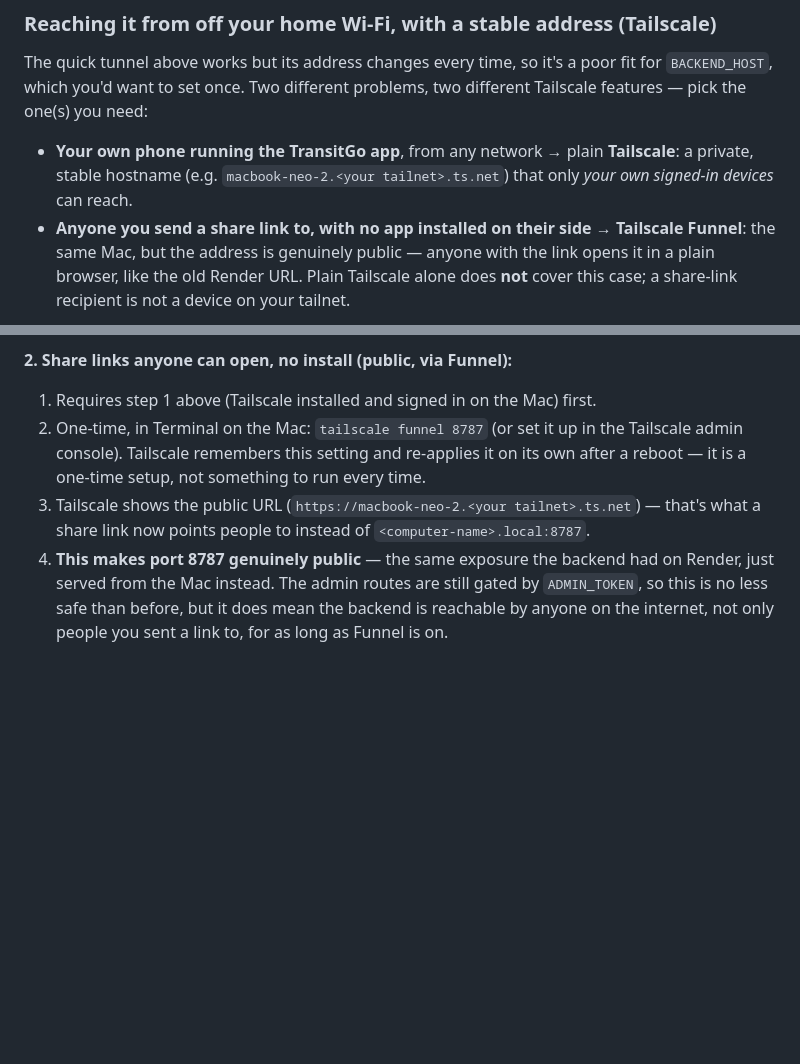
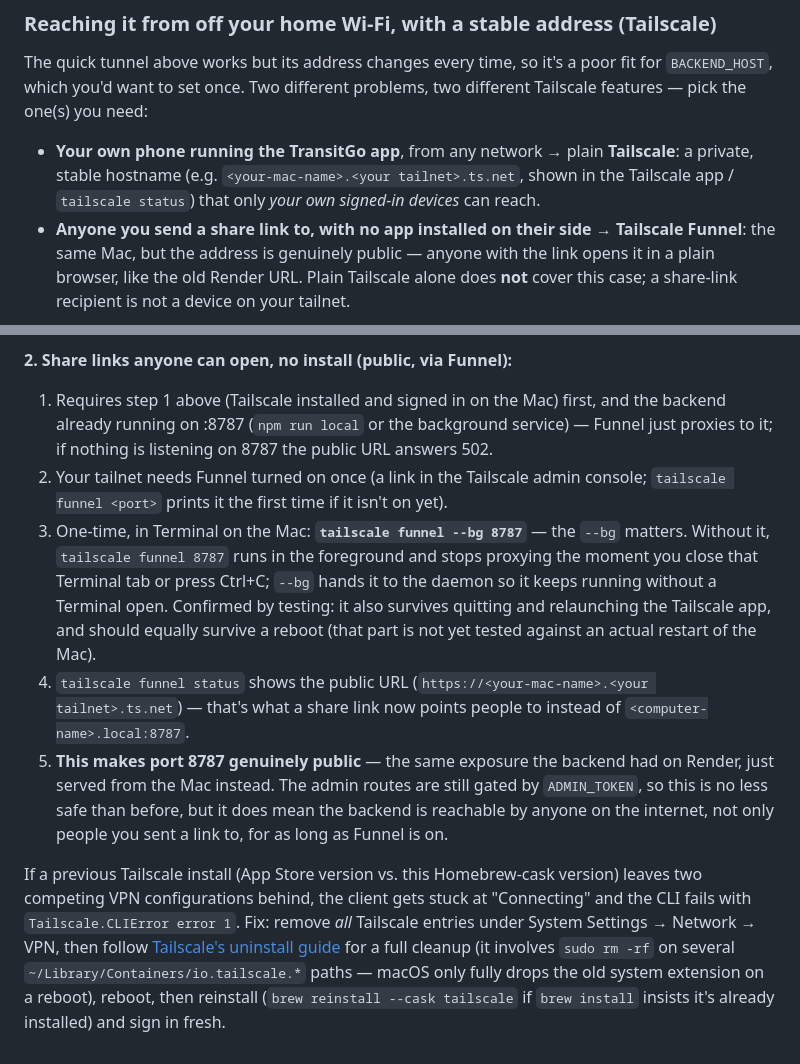
Before and after one commit to yayalin322-ux/transitgo, a Markdown page: transitgo-server/README.md, 2 parts joined by grey strips. GitHub-like rendering; blank space fills up the shorter version.

Commit message:
docs(server): 修正 Funnel 指令與踩過的坑——--bg、502 成因、App Store 版衝突
實測記錄：
- tailscale funnel <port> 不加 --bg 是前景模式，關掉終端機就失效；--bg 才是常駐背景
- Funnel proxy 對到本機埠，後端沒在跑就是公開網址 502，不是 Funnel 設定壞了
- 這台 Mac 曾經 App Store 版跟 Homebrew cask 版的 Tailscale 系統延伸功能衝突，
  VPN 卡在 Connecting、CLI 報 Tailscale.CLIError error 1；解法是兩份都手動清乾淨、
  重開機、重裝，記錄下來給以後參考
- 機器名稱改回泛用範例，不寫死實際 tailnet 網域

Co-Authored-By: Claude Sonnet 5 <noreply@anthropic.com>

```diff
--- a/transitgo-server/README.md
+++ b/transitgo-server/README.md
@@ -170,7 +170,8 @@ The quick tunnel above works but its address changes every time, so it's a poor
 to set once. Two different problems, two different Tailscale features — pick the one(s) you need:
 
 - **Your own phone running the TransitGo app**, from any network → plain **Tailscale**: a private, stable hostname
-  (e.g. `macbook-neo-2.<your tailnet>.ts.net`) that only *your own signed-in devices* can reach.
+  (e.g. `<your-mac-name>.<your tailnet>.ts.net`, shown in the Tailscale app / `tailscale status`) that only *your own
+  signed-in devices* can reach.
 - **Anyone you send a share link to, with no app installed on their side** → **Tailscale Funnel**: the same Mac, but
   the address is genuinely public — anyone with the link opens it in a plain browser, like the old Render URL. Plain
   Tailscale alone does **not** cover this case; a share-link recipient is not a device on your tailnet.
@@ -186,12 +187,26 @@ Both are free for personal use, need no domain to buy and no port forwarding.
    is on — the Mac still needs to be on, awake, and running the server (the background service above).
 
 **2. Share links anyone can open, no install (public, via Funnel):**
-1. Requires step 1 above (Tailscale installed and signed in on the Mac) first.
-2. One-time, in Terminal on the Mac: `tailscale funnel 8787` (or set it up in the Tailscale admin console). Tailscale
-   remembers this setting and re-applies it on its own after a reboot — it is a one-time setup, not something to run
-   every time.
-3. Tailscale shows the public URL (`https://macbook-neo-2.<your tailnet>.ts.net`) — that's what a share link now
-   points people to instead of `<computer-name>.local:8787`.
-4. **This makes port 8787 genuinely public** — the same exposure the backend had on Render, just served from the Mac
+1. Requires step 1 above (Tailscale installed and signed in on the Mac) first, and the backend already running on
+   :8787 (`npm run local` or the background service) — Funnel just proxies to it; if nothing is listening on 8787 the
+   public URL answers 502.
+2. Your tailnet needs Funnel turned on once (a link in the Tailscale admin console; `tailscale funnel <port>` prints
+   it the first time if it isn't on yet).
+3. One-time, in Terminal on the Mac: **`tailscale funnel --bg 8787`** — the `--bg` matters. Without it, `tailscale
+   funnel 8787` runs in the foreground and stops proxying the moment you close that Terminal tab or press Ctrl+C;
+   `--bg` hands it to the daemon so it keeps running without a Terminal open. Confirmed by testing: it also survives
+   quitting and relaunching the Tailscale app, and should equally survive a reboot (that part is not yet tested
+   against an actual restart of the Mac).
+4. `tailscale funnel status` shows the public URL (`https://<your-mac-name>.<your tailnet>.ts.net`) — that's what a
+   share link now points people to instead of `<computer-name>.local:8787`.
+5. **This makes port 8787 genuinely public** — the same exposure the backend had on Render, just served from the Mac
    instead. The admin routes are still gated by `ADMIN_TOKEN`, so this is no less safe than before, but it does mean
    the backend is reachable by anyone on the internet, not only people you sent a link to, for as long as Funnel is on.
+
+If a previous Tailscale install (App Store version vs. this Homebrew-cask version) leaves two competing VPN
+configurations behind, the client gets stuck at "Connecting" and the CLI fails with `Tailscale.CLIError error 1`. Fix:
+remove *all* Tailscale entries under System Settings → Network → VPN, then follow [Tailscale's uninstall
+guide](https://tailscale.com/docs/features/client/uninstall?tab=macos+%28standalone%29) for a full cleanup (it
+involves `sudo rm -rf` on several `~/Library/Containers/io.tailscale.*` paths — macOS only fully drops the old system
+extension on a reboot), reboot, then reinstall (`brew reinstall --cask tailscale` if `brew install` insists it's
+already installed) and sign in fresh.
```
